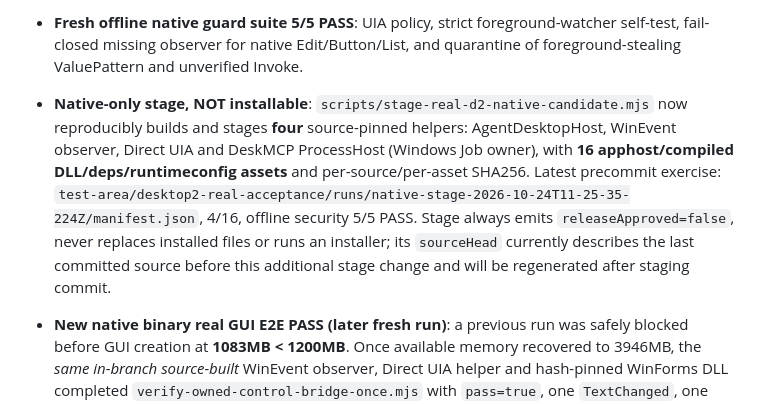
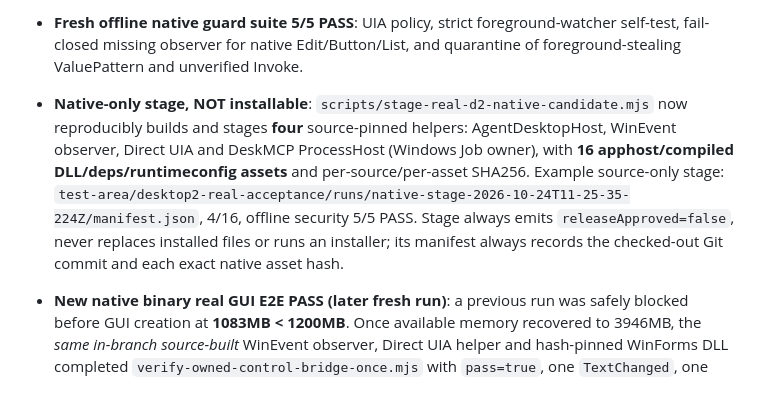
Before and after one commit to edmen12/deskmcp, a Markdown page: docs/REAL_D2_CURRENT_BASE_INTEGRATION_20261024.md, the part around the change. Rendered like a GitHub page.

Commit message:
docs(agent-desktop): clarify native stage commit provenance

```diff
--- a/docs/REAL_D2_CURRENT_BASE_INTEGRATION_20261024.md
+++ b/docs/REAL_D2_CURRENT_BASE_INTEGRATION_20261024.md
@@ -23,7 +23,7 @@ One-use public permits live in a WeakMap keyed by the **trusted injected interna
 - Real GUI test with an installed `c2ad782` HUD lease, independent VDA/WinEvent observer and a hash-pinned, **self-owned disposable WinForms** process: `test-area/desktop2-real-acceptance/runs/native-owned-bridge-2026-10-24T08-30-51-071Z/result.json`. PASS: exactly 1 TextChanged, 1 Button Click, ListBox TopIndex=20; Desktop1 1→1, target focus events 0, GUI exited, observer exited, active lease held through teardown, followed by explicit stop. Final `control.json` at test close: `generation=605`, `controls=[]`, `reason=explicit_stop`.
 - The above GUI PASS used previously built native observer/UIA helpers. **Fresh native source build is now verified separately**: imported WinEvent observer, Direct UIA, disposable WinForms fixture and current-base AgentDesktopHost C# source; all four `net10.0-windows` Release builds completed with **0 errors, 0 warnings** using preinstalled SDK `10.0.400`. Fresh helper DLL hashes differ from the prior candidate builds, and the GUI runner now points only to the newly built in-branch binaries, with the new pinned fixture SHA256 `f189d5c5c2352e6bdbde58386d92b07a6adc1149d64332b2d2844f7c086a9904`.
 - **Fresh offline native guard suite 5/5 PASS**: UIA policy, strict foreground-watcher self-test, fail-closed missing observer for native Edit/Button/List, and quarantine of foreground-stealing ValuePattern and unverified Invoke.
-- **Native-only stage, NOT installable**: `scripts/stage-real-d2-native-candidate.mjs` now reproducibly builds and stages **four** source-pinned helpers: AgentDesktopHost, WinEvent observer, Direct UIA and DeskMCP ProcessHost (Windows Job owner), with **16 apphost/compiled DLL/deps/runtimeconfig assets** and per-source/per-asset SHA256. Latest precommit exercise: `test-area/desktop2-real-acceptance/runs/native-stage-2026-10-24T11-25-35-224Z/manifest.json`, 4/16, offline security 5/5 PASS. Stage always emits `releaseApproved=false`, never replaces installed files or runs an installer; its `sourceHead` currently describes the last committed source before this additional stage change and will be regenerated after staging commit.
+- **Native-only stage, NOT installable**: `scripts/stage-real-d2-native-candidate.mjs` now reproducibly builds and stages **four** source-pinned helpers: AgentDesktopHost, WinEvent observer, Direct UIA and DeskMCP ProcessHost (Windows Job owner), with **16 apphost/compiled DLL/deps/runtimeconfig assets** and per-source/per-asset SHA256. Example source-only stage: `test-area/desktop2-real-acceptance/runs/native-stage-2026-10-24T11-25-35-224Z/manifest.json`, 4/16, offline security 5/5 PASS. Stage always emits `releaseApproved=false`, never replaces installed files or runs an installer; its manifest always records the checked-out Git commit and each exact native asset hash.
 - **New native binary real GUI E2E PASS (later fresh run)**: a previous run was safely blocked before GUI creation at **1083MB < 1200MB**. Once available memory recovered to 3946MB, the *same in-branch source-built* WinEvent observer, Direct UIA helper and hash-pinned WinForms DLL completed `verify-owned-control-bridge-once.mjs` with `pass=true`, one `TextChanged`, one `Click`, `TopIndex=20`, Desktop1 1→1, observer/UI process teardown PASS and lease explicitly released. The memory-blocked result remains in the record as a correctly enforced gate, not a software test fail or PASS.
 - **Real HTTP MCP → real D2 GUI → native callback E2E PASS**: `test-area/desktop2-real-acceptance/runs/native-owned-mcp-2026-10-24T10-59-58-145Z/result.json` was executed using an isolated `127.0.0.1` **ephemeral** staging HTTP server with internally injected *real* bridge and active installed HUD lease. A genuine MCP Client completed `start → windows → snapshot/edit-action → denied replay → snapshot/button-action → snapshot/list-action → stop`. The same hash-pinned native WinForms app produced actual callback/state receipts (1/1/TopIndex=20); `pass=true`, `mcpTransportVerified=true`, `mcpDeniedReplay=true`, app focus events 0, Desktop1 1→1, both GUI and independent observer exited, MCP Client and loopback HTTP server closed. **This is the first unified true GUI-through-HTTP MCP acceptance; it still does not use the Production Gateway nor prove third-party safe input.** The preceding test attempt failed solely due to a temporary test-runner JS naming collision before any UI action; its raw failure is retained in the `runs/` directory.
 
```
